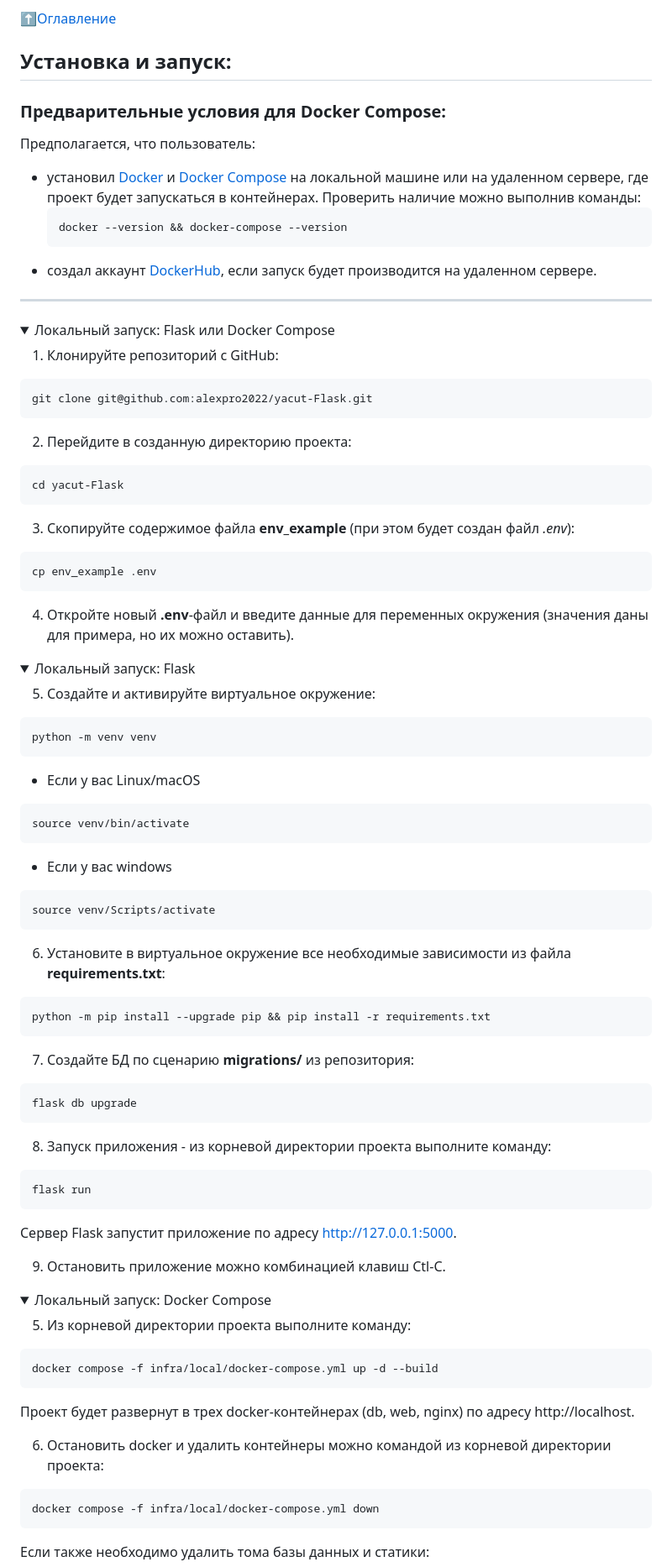
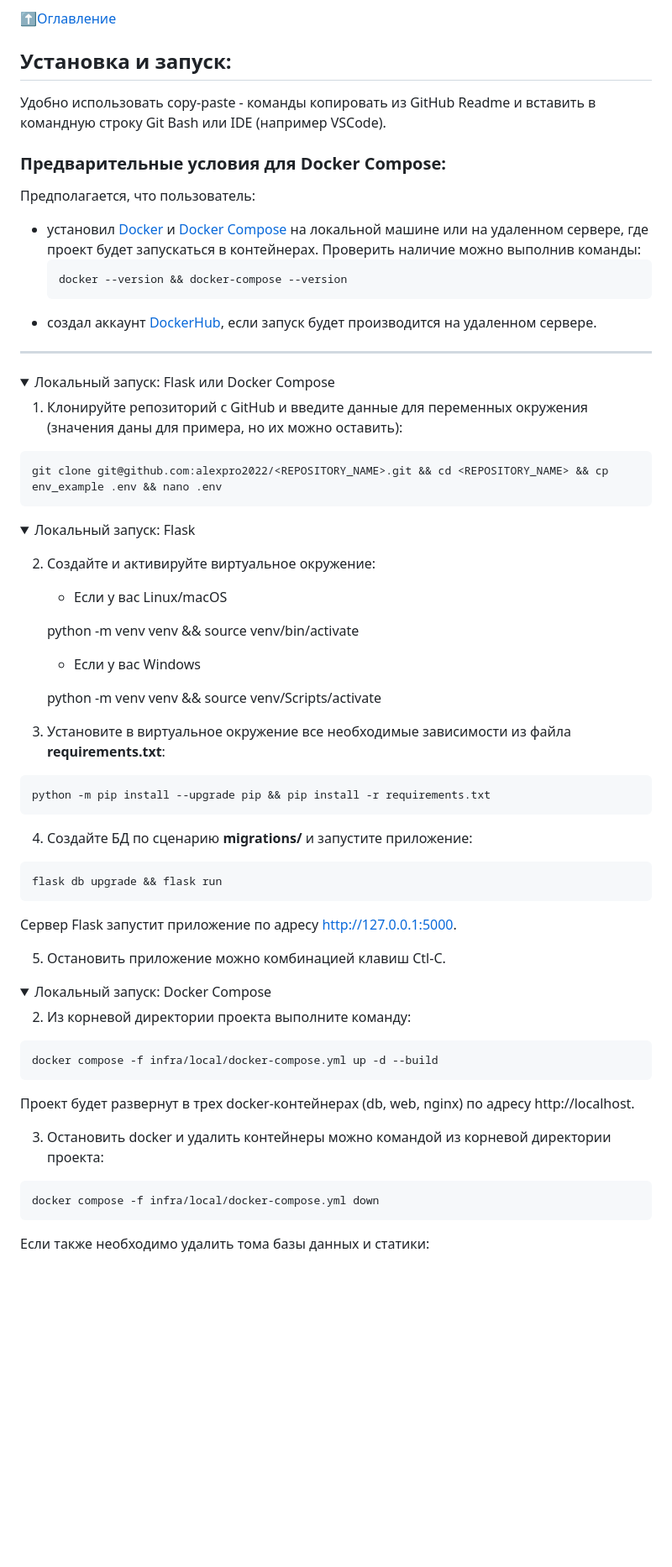
Before and after one commit to alexpro2022/yacut, a Markdown page: README.md, the part around the change. Shown: that part at 84% size. GitHub-like rendering; folded sections open; blank space fills up the shorter version.

````diff
--- a/README.md
+++ b/README.md
@@ -106,6 +106,9 @@
 
 
 ## Установка и запуск:
+
+Удобно использовать copy-paste - команды копировать из GitHub Readme и вставить в командную строку Git Bash или IDE (например VSCode).
+
 ### Предварительные условия для Docker Compose:
 Предполагается, что пользователь:
  - установил [Docker](https://docs.docker.com/engine/install/) и [Docker Compose](https://docs.docker.com/compose/install/) на локальной машине или на удаленном сервере, где проект будет запускаться в контейнерах. Проверить наличие можно выполнив команды:
@@ -117,66 +120,45 @@
 <details>
 <summary>Локальный запуск: Flask или Docker Compose</summary>
 
-1. Клонируйте репозиторий с GitHub:
+1. Клонируйте репозиторий с GitHub и введите данные для переменных окружения (значения даны для примера, но их можно оставить):
 ```
-git clone git@github.com:alexpro2022/yacut-Flask.git
+git clone git@github.com:alexpro2022/<REPOSITORY_NAME>.git && cd <REPOSITORY_NAME> && cp env_example .env && nano .env
 ```
-
-2. Перейдите в созданную директорию проекта:
-```
-cd yacut-Flask
-```
-
-3. Скопируйте содержимое файла **env_example** (при этом будет создан файл *.env*):
-```
-cp env_example .env
-```
-
-4. Откройте новый **.env**-файл и введите данные для переменных окружения (значения даны для примера, но их можно оставить).
-
 <details>
 <summary>Локальный запуск: Flask</summary>
 
-5. Создайте и активируйте виртуальное окружение:
-```
-python -m venv venv
-```
+2. Создайте и активируйте виртуальное окружение:
    * Если у вас Linux/macOS
 
-    source venv/bin/activate
+    python -m venv venv && source venv/bin/activate
 
-   * Если у вас windows
+   * Если у вас Windows
 
-    source venv/Scripts/activate
+    python -m venv venv && source venv/Scripts/activate
 
-6. Установите в виртуальное окружение все необходимые зависимости из файла **requirements.txt**:
+3. Установите в виртуальное окружение все необходимые зависимости из файла **requirements.txt**:
 ```
 python -m pip install --upgrade pip && pip install -r requirements.txt
 ```
 
-7. Создайте БД по сценарию **migrations/** из репозитория:
+4. Создайте БД по сценарию **migrations/** и запустите приложение:
 ```
-flask db upgrade
-```
-
-8. Запуск приложения - из корневой директории проекта выполните команду:
-```
-flask run
+flask db upgrade && flask run
 ```
 Сервер Flask запустит приложение по адресу http://127.0.0.1:5000.
 
-9. Остановить приложение можно комбинацией клавиш Ctl-C.
+5. Остановить приложение можно комбинацией клавиш Ctl-C.
 </details>
 <details>
 <summary>Локальный запуск: Docker Compose</summary>
 
-5. Из корневой директории проекта выполните команду:
+2. Из корневой директории проекта выполните команду:
 ```
 docker compose -f infra/local/docker-compose.yml up -d --build
 ```
 Проект будет развернут в трех docker-контейнерах (db, web, nginx) по адресу http://localhost.
 
-6. Остановить docker и удалить контейнеры можно командой из корневой директории проекта:
+3. Остановить docker и удалить контейнеры можно командой из корневой директории проекта:
 ```
 docker compose -f infra/local/docker-compose.yml down
 ```
````
